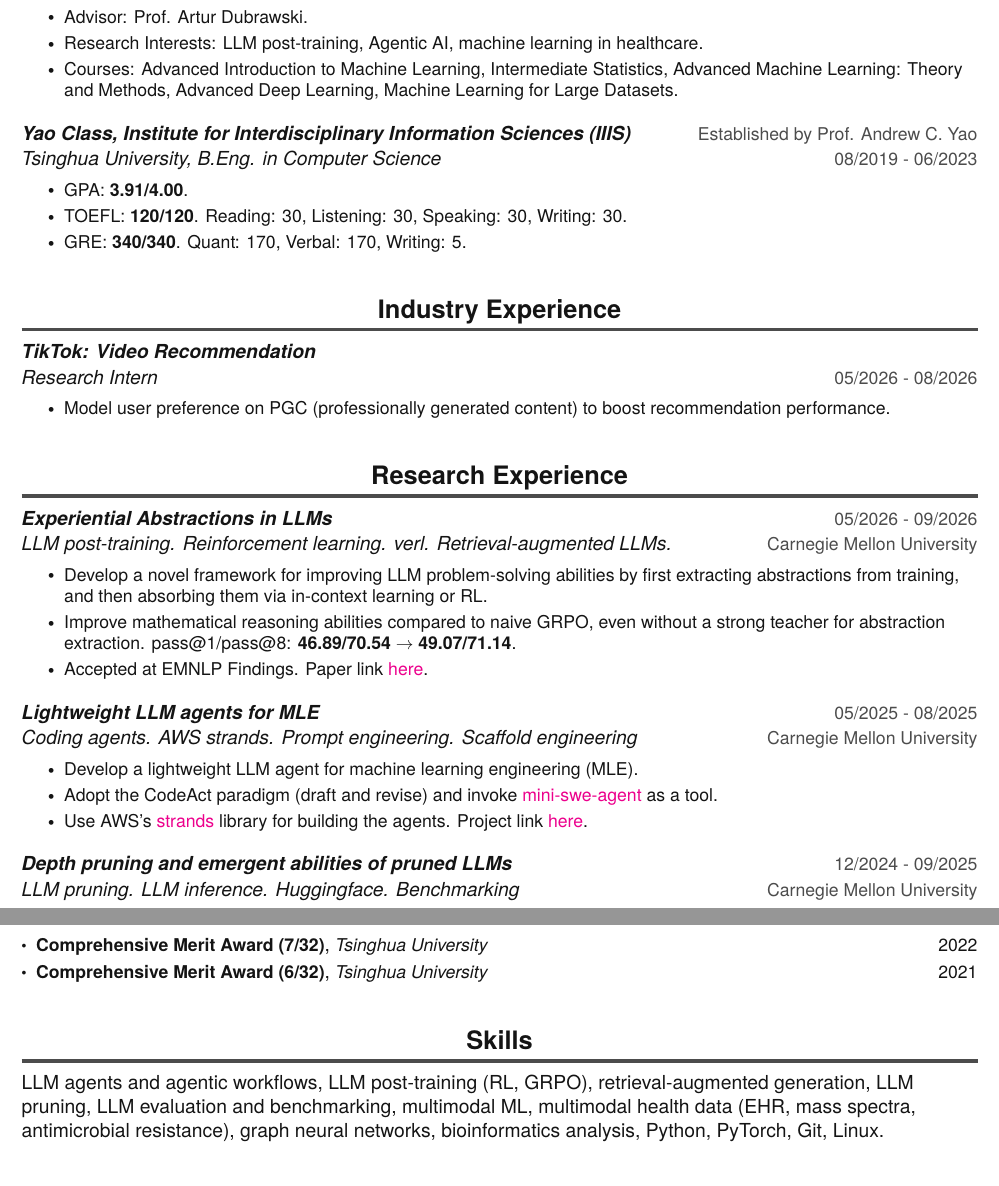
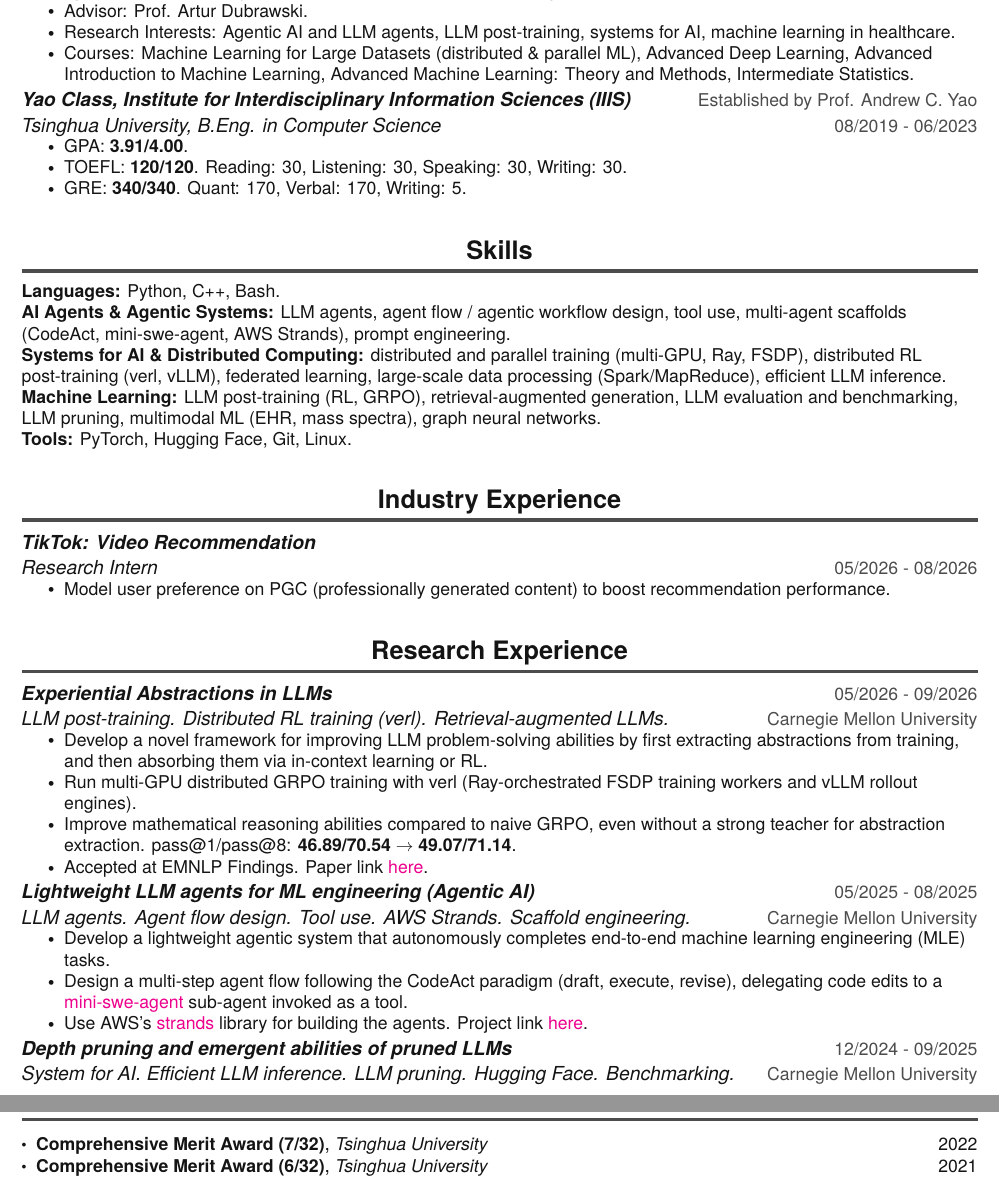
Before and after one commit to ChangLiu-DrPatient/Resume, a LaTeX CV (cv_changliu.tex): two parts of pages 1 and 2 of 2, joined at a grey line, cut so that both start at the same text. Compiled offline with XeLaTeX.

Commit message:
Tailor resume for distributed storage / agentic AI role
Add categorized Skills section (C++, agentic systems, distributed
computing, systems for AI), move it under Education, sharpen agent and
distributed-training wording in research entries, and tighten list
spacing to stay within two pages.

Co-Authored-By: Claude Opus 5.5 <noreply@anthropic.com>
Claude-Session: https://claude.ai/code/session_01BsfsojZJddr4KZX941F9Dc

```diff
--- a/cv_changliu.tex
+++ b/cv_changliu.tex
@@ -152,6 +152,10 @@
 
 \newcommand{\resumeSubItem}[1]{\resumeItem{#1}\vspace{-4pt}}
 
+% tighter vertical spacing between bullets
+\setlist[itemize]{itemsep=0pt, parsep=1pt, topsep=2pt}
+\setlist[enumerate]{itemsep=1pt, parsep=0pt, topsep=2pt}
+
 \renewcommand\labelitemii{$\vcenter{\hbox{\tiny$\bullet$}}$}
 
 % CHANGED default leftmargin  0.15 in
@@ -159,7 +163,7 @@
 \newcommand{\resumeSubHeadingListEnd}{\end{itemize}}
 \newcommand{\resumeItemListStart}{\begin{itemize}}
 \newcommand{\resumeItemListEnd}{\end{itemize}\vspace{0pt}}
-\newcommand{\resumeAwardListStart}{\begin{itemize}}
+\newcommand{\resumeAwardListStart}{\begin{itemize}[itemsep=4pt, parsep=2pt]}
 \newcommand{\resumeAwardListEnd}{\end{itemize}\vspace{0pt}}
 
 \color{text-grey}
@@ -191,8 +195,8 @@
       \resumeItemListStart
         \resumeItem {Advisor: Prof. Artur Dubrawski.}
         % \resumeItem {QPA: \textbf{4.21/4.33}.}
-        \resumeItem {Research Interests: LLM post-training, Agentic AI, machine learning in healthcare.}
-        \resumeItem {Courses: Advanced Introduction to Machine Learning, Intermediate Statistics, Advanced Machine Learning: Theory and Methods, Advanced Deep Learning, Machine Learning for Large Datasets.}
+        \resumeItem {Research Interests: Agentic AI and LLM agents, LLM post-training, systems for AI, machine learning in healthcare.}
+        \resumeItem {Courses: Machine Learning for Large Datasets (distributed \& parallel ML), Advanced Deep Learning, Advanced Introduction to Machine Learning, Advanced Machine Learning: Theory and Methods, Intermediate Statistics.}
       \resumeItemListEnd
     \resumeSubheading
       {Yao Class, Institute for Interdisciplinary Information Sciences (IIIS)}{Established by Prof. Andrew C. Yao}
@@ -207,6 +211,15 @@
         %           Data Mining, Quantum Computer Science, Introduction to Robotics, Algorithm Design, Theory of Computation.}
       \resumeItemListEnd
   \resumeSubHeadingListEnd
+
+  \section{Skills}
+  \begin{itemize}[leftmargin=0in, label={}, itemsep=0pt, parsep=0pt, topsep=0pt]
+    \item \small{\textbf{Languages:} Python, C++, Bash.}
+    \item \small{\textbf{AI Agents \& Agentic Systems:} LLM agents, agent flow / agentic workflow design, tool use, multi-agent scaffolds (CodeAct, mini-swe-agent, AWS Strands), prompt engineering.}
+    \item \small{\textbf{Systems for AI \& Distributed Computing:} distributed and parallel training (multi-GPU, Ray, FSDP), distributed RL post-training (verl, vLLM), federated learning, large-scale data processing (Spark/MapReduce), efficient LLM inference.}
+    \item \small{\textbf{Machine Learning:} LLM post-training (RL, GRPO), retrieval-augmented generation, LLM evaluation and benchmarking, LLM pruning, multimodal ML (EHR, mass spectra), graph neural networks.}
+    \item \small{\textbf{Tools:} PyTorch, Hugging Face, Git, Linux.}
+  \end{itemize}
 
   \section{Industry Experience}
   \resumeSubHeadingListStart
@@ -246,25 +259,26 @@
 \resumeSubHeadingListStart
     \resumeSubheading
     {Experiential Abstractions in LLMs}{05/2026 - 09/2026}
-    {LLM post-training. Reinforcement learning. verl. Retrieval-augmented LLMs. }{Carnegie Mellon University}%\\ \vspace{2pt}
+    {LLM post-training. Distributed RL training (verl). Retrieval-augmented LLMs.}{Carnegie Mellon University}%\\ \vspace{2pt}
     \resumeItemListStart
       \resumeItem {Develop a novel framework for improving LLM problem-solving abilities by first extracting abstractions from training, and then absorbing them via in-context learning or RL.}
+      \resumeItem {Run multi-GPU distributed GRPO training with verl (Ray-orchestrated FSDP training workers and vLLM rollout engines).}
       \resumeItem {Improve mathematical reasoning abilities compared to naive GRPO, even without a strong teacher for abstraction extraction. pass@1/pass@8: \textbf{46.89/70.54 $\to$ 49.07/71.14}. }
       \resumeItem{Accepted at EMNLP Findings. Paper link \href{https://arxiv.org/abs/2607.20372}{here}.}
     \resumeItemListEnd
 
     \resumeSubheading
-    {Lightweight LLM agents for MLE}{05/2025 - 08/2025}
-    {Coding agents. AWS strands. Prompt engineering. Scaffold engineering}{Carnegie Mellon University}%\\ \vspace{2pt}
+    {Lightweight LLM agents for ML engineering (Agentic AI)}{05/2025 - 08/2025}
+    {LLM agents. Agent flow design. Tool use. AWS Strands. Scaffold engineering.}{Carnegie Mellon University}%\\ \vspace{2pt}
     \resumeItemListStart
-        \resumeItem {Develop a lightweight LLM agent for machine learning engineering (MLE).}
-      \resumeItem {Adopt the CodeAct paradigm (draft and revise) and invoke \href{https://github.com/swe-agent/mini-swe-agent}{mini-swe-agent} as a tool.}
+        \resumeItem {Develop a lightweight agentic system that autonomously completes end-to-end machine learning engineering (MLE) tasks.}
+      \resumeItem {Design a multi-step agent flow following the CodeAct paradigm (draft, execute, revise), delegating code edits to a \href{https://github.com/swe-agent/mini-swe-agent}{mini-swe-agent} sub-agent invoked as a tool.}
       \resumeItem {Use AWS's \href{https://strandsagents.com/}{strands} library for building the agents. Project link \href{https://github.com/ChangLiu-DrPatient/miniMLEagent}{here}. }
     \resumeItemListEnd
 
     \resumeSubheading
     {Depth pruning and emergent abilities of pruned LLMs}{12/2024 - 09/2025}
-    {LLM pruning. LLM inference. Huggingface. Benchmarking}{Carnegie Mellon University}%\\ \vspace{2pt}
+    {System for AI. Efficient LLM inference. LLM pruning. Hugging Face. Benchmarking.}{Carnegie Mellon University}%\\ \vspace{2pt}
     \resumeItemListStart
       \resumeItem {Propose a novel depth-based LLM pruning method that retains key reasoning abilities under \textbf{10}-fold compression.}
       \resumeItem{Systematically benchmarked the emergent abilities of aggressively pruned LLMs. Paper link \href{https://openreview.net/forum?id=aP3sv2xrGH}{here}.}
@@ -395,8 +409,6 @@
   % \resumeAward{University Full Scholarship for Future Scholars}{Tsinghua University}{2019}
  \resumeAwardListEnd
 
-  \section{Skills}
-    LLM agents and agentic workflows, LLM post-training (RL, GRPO), retrieval-augmented generation, LLM pruning, LLM evaluation and benchmarking, multimodal ML, multimodal health data (EHR, mass spectra, antimicrobial resistance), graph neural networks, bioinformatics analysis, Python, PyTorch, Git, Linux.
 % \section{Academic Service}
 % \resumeItemListStart
 % \resumeItem{\textbf{Peer Review:} Reviewed 19 academic papers. NeurIPS Neural Artifacts Workshop 2026 (3), NeurIPS 2026 (1), NeurIPS UniReps Workshop 2025 (2), AMIA Amplify Informatics Conference 2026 (5), AMIA Annual Symposium (8).}
```
